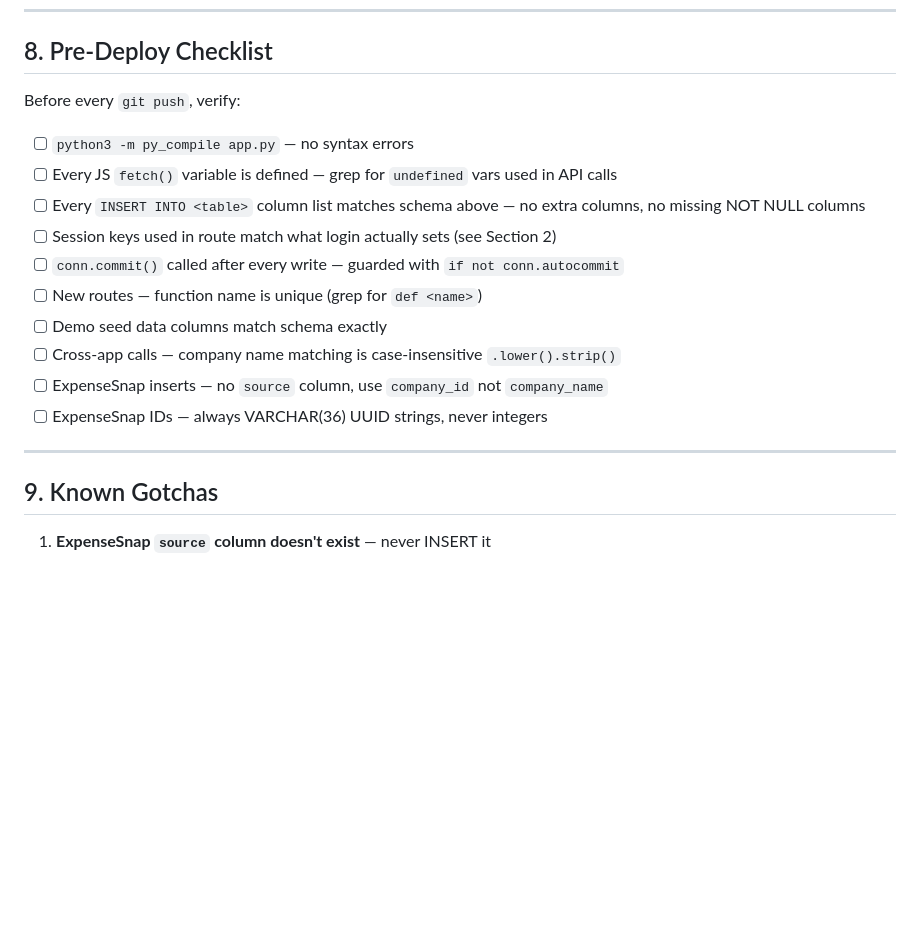
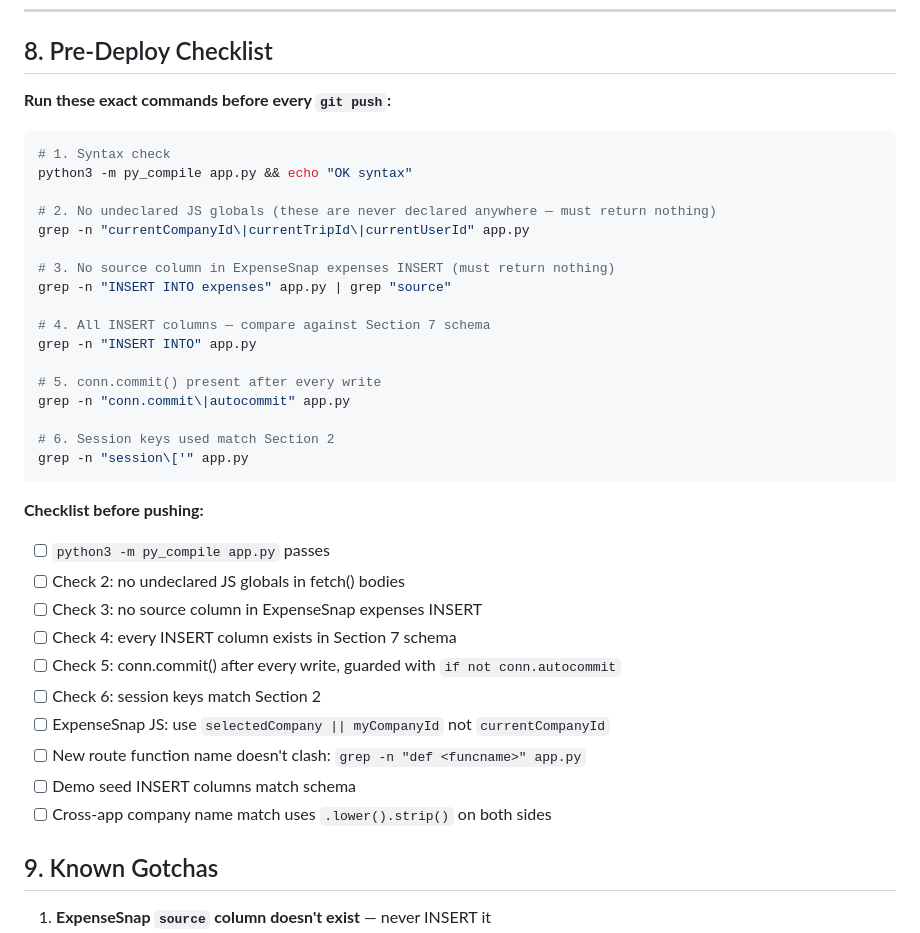
Before and after one commit to akaistudio/financesnap, a Markdown page: varnam-suite-baseline.md, the part around the change. Rendered like a GitHub page; blank space fills up the shorter version.

Commit message:
docs: baseline checklist now has concrete grep commands, adds currentCompanyId check

````diff
--- a/varnam-suite-baseline.md
+++ b/varnam-suite-baseline.md
@@ -302,20 +302,39 @@ AND bt.created_at > NOW() - INTERVAL '365 days'
 
 ## 8. Pre-Deploy Checklist
 
-Before every `git push`, verify:
+**Run these exact commands before every `git push`:**
 
-- [ ] `python3 -m py_compile app.py` — no syntax errors
-- [ ] Every JS `fetch()` variable is defined — grep for `undefined` vars used in API calls
-- [ ] Every `INSERT INTO <table>` column list matches schema above — no extra columns, no missing NOT NULL columns
-- [ ] Session keys used in route match what login actually sets (see Section 2)
-- [ ] `conn.commit()` called after every write — guarded with `if not conn.autocommit`
-- [ ] New routes — function name is unique (grep for `def <name>`)
-- [ ] Demo seed data columns match schema exactly
-- [ ] Cross-app calls — company name matching is case-insensitive `.lower().strip()`
-- [ ] ExpenseSnap inserts — no `source` column, use `company_id` not `company_name`
-- [ ] ExpenseSnap IDs — always VARCHAR(36) UUID strings, never integers
+```bash
+# 1. Syntax check
+python3 -m py_compile app.py && echo "OK syntax"
 
----
+# 2. No undeclared JS globals (these are never declared anywhere — must return nothing)
+grep -n "currentCompanyId\|currentTripId\|currentUserId" app.py
+
+# 3. No source column in ExpenseSnap expenses INSERT (must return nothing)
+grep -n "INSERT INTO expenses" app.py | grep "source"
+
+# 4. All INSERT columns — compare against Section 7 schema
+grep -n "INSERT INTO" app.py
+
+# 5. conn.commit() present after every write
+grep -n "conn.commit\|autocommit" app.py
+
+# 6. Session keys used match Section 2
+grep -n "session\['" app.py
+```
+
+**Checklist before pushing:**
+- [ ] `python3 -m py_compile app.py` passes
+- [ ] Check 2: no undeclared JS globals in fetch() bodies
+- [ ] Check 3: no source column in ExpenseSnap expenses INSERT
+- [ ] Check 4: every INSERT column exists in Section 7 schema
+- [ ] Check 5: conn.commit() after every write, guarded with `if not conn.autocommit`
+- [ ] Check 6: session keys match Section 2
+- [ ] ExpenseSnap JS: use `selectedCompany || myCompanyId` not `currentCompanyId`
+- [ ] New route function name doesn't clash: `grep -n "def <funcname>" app.py`
+- [ ] Demo seed INSERT columns match schema
+- [ ] Cross-app company name match uses `.lower().strip()` on both sides
 
 ## 9. Known Gotchas
 
````
